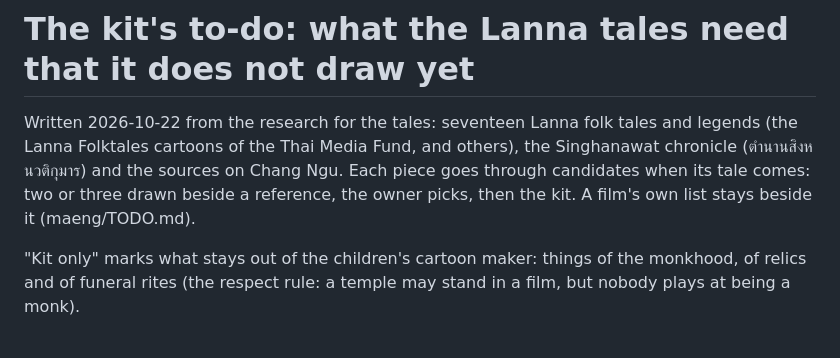
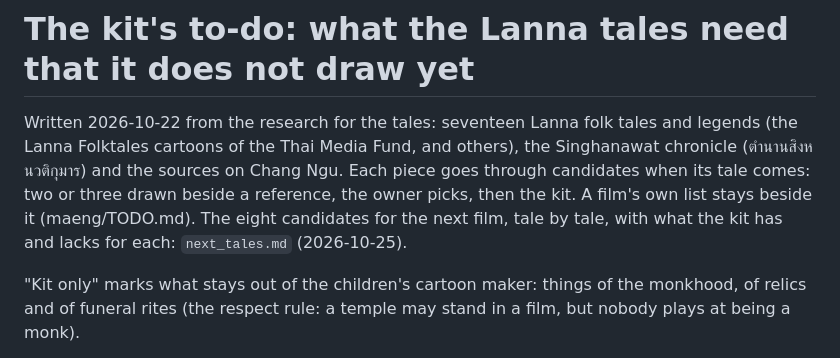
Before and after one commit to ddtraveller/lannamation, a Markdown page: kit/TODO.md, the part around the change. GitHub-like rendering.

```diff
--- a/kit/TODO.md
+++ b/kit/TODO.md
@@ -3,7 +3,8 @@
 Written 2026-10-22 from the research for the tales: seventeen Lanna folk tales and legends (the Lanna Folktales
 cartoons of the Thai Media Fund, and others), the Singhanawat chronicle (ตำนานสิงหนวติกุมาร) and the sources on
 Chang Ngu. Each piece goes through candidates when its tale comes: two or three drawn beside a reference, the owner
-picks, then the kit. A film's own list stays beside it (maeng/TODO.md).
+picks, then the kit. A film's own list stays beside it (maeng/TODO.md). The eight candidates for the next film,
+tale by tale, with what the kit has and lacks for each: `next_tales.md` (2026-10-25).
 
 "Kit only" marks what stays out of the children's cartoon maker: things of the monkhood, of relics and of funeral rites
 (the respect rule: a temple may stand in a film, but nobody plays at being a monk).
```
Also changed, not shown: kit/next_tales.md (added, +91 -0 lines).
